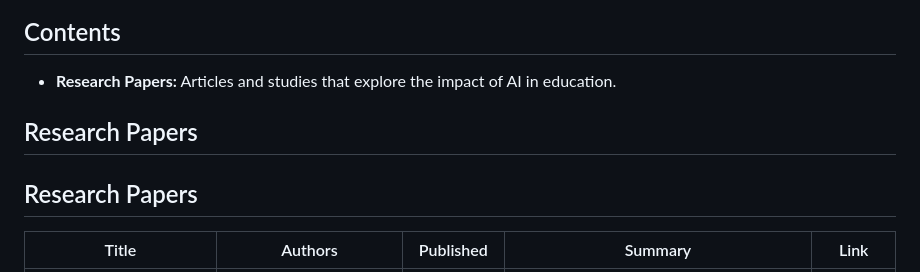
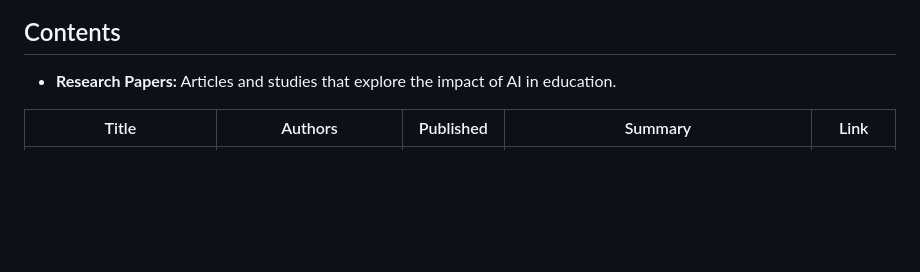
Before and after one commit to parulnith/AI-for-Education-Resources, a Markdown page: README.md, the part around the change. Drawn GitHub-style; blank space fills up the shorter version.

```diff
--- a/README.md
+++ b/README.md
@@ -15,9 +15,6 @@ As a mother, I have seen firsthand how a one-size-fits-all education system does
 ## Contents
 
 - **Research Papers:** Articles and studies that explore the impact of AI in education.
-## Research Papers
-
-## Research Papers
 
 | Title | Authors | Published | Summary | Link |
 |---|---|---|---|---|
```
